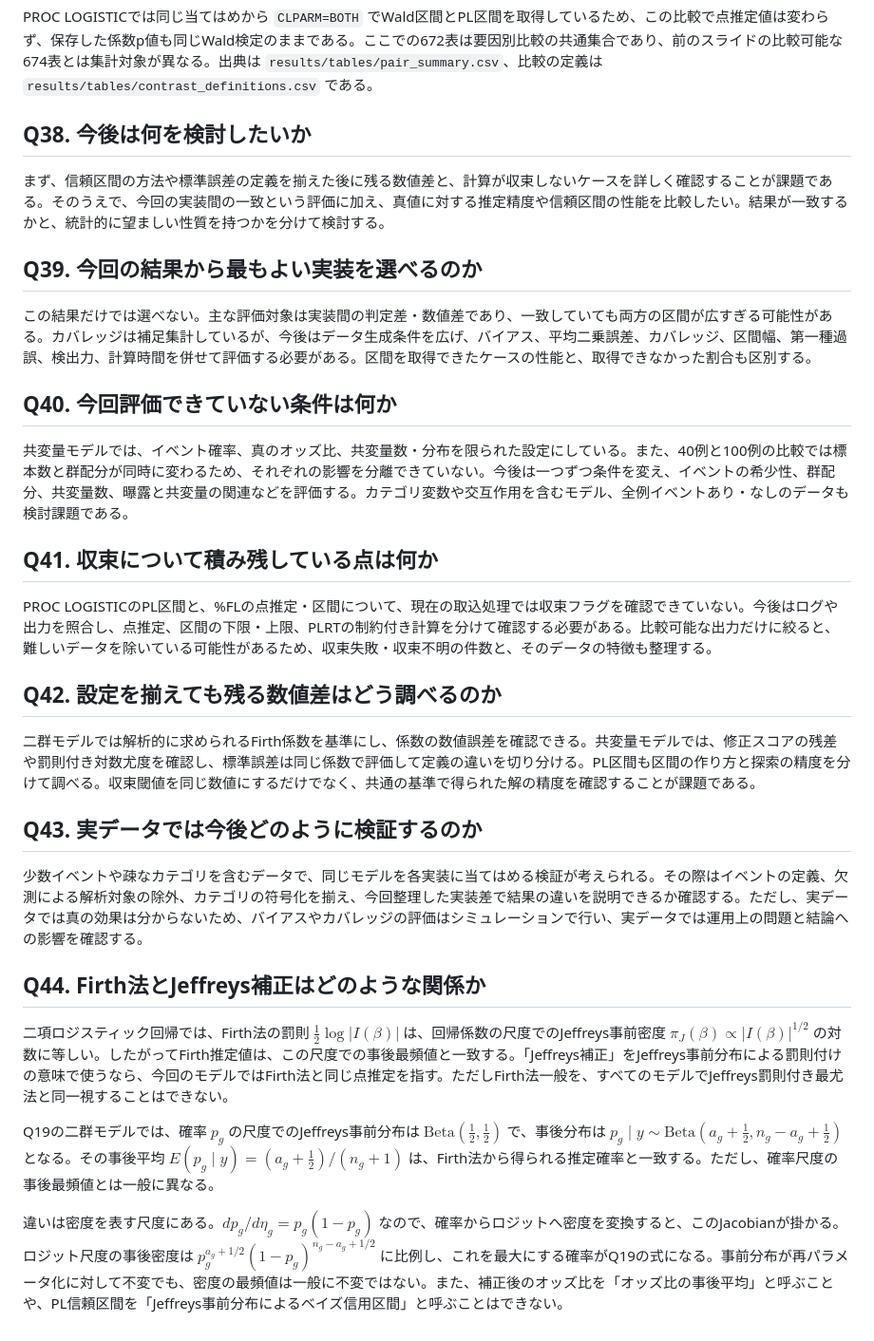
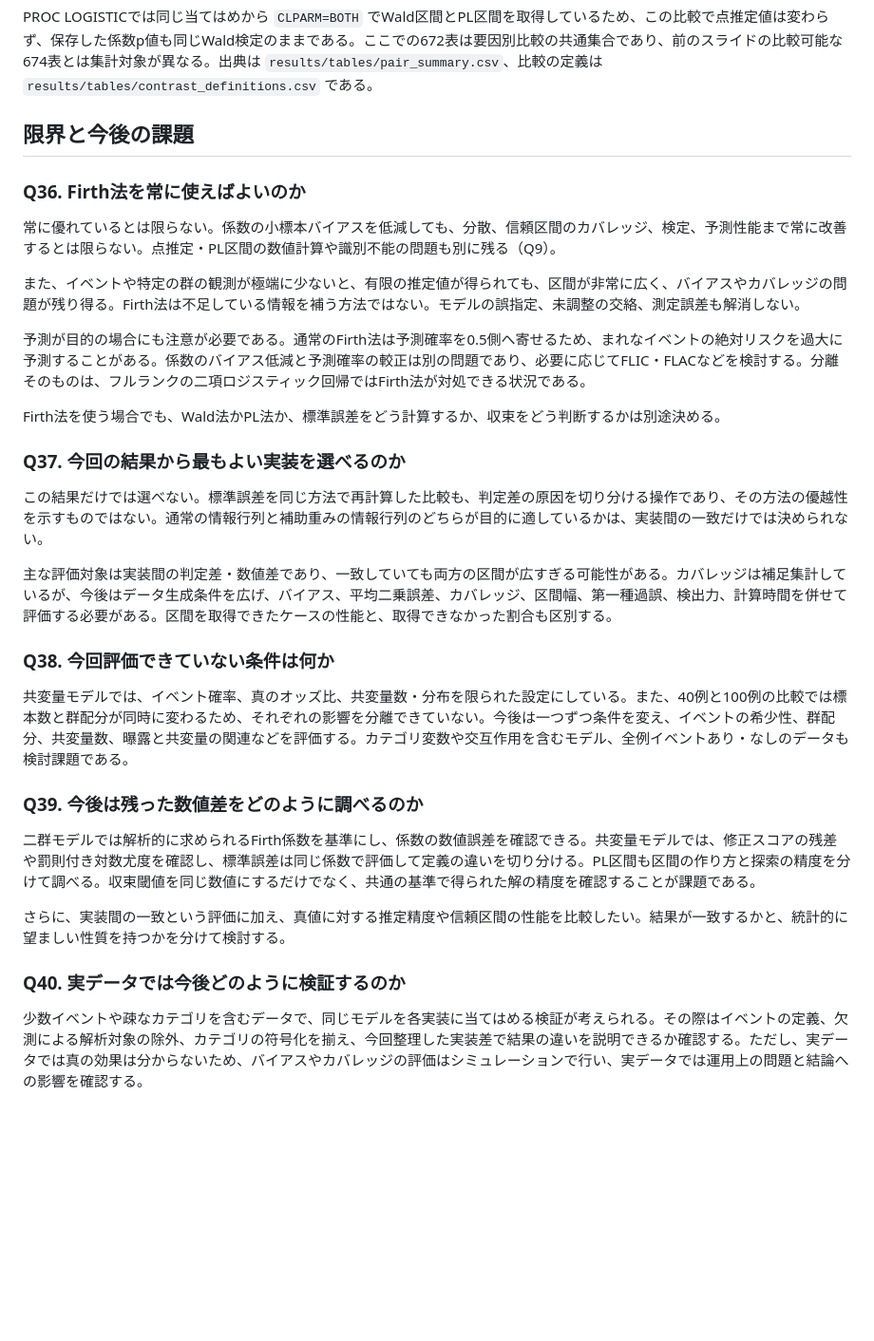
Before and after one commit to nissinbo/SUGI2026_firth, a Markdown page: presentation/qa.md, the part around one of its changes. Shown at 95% size. Drawn GitHub-style; blank space fills up the shorter version.

```diff
--- a/presentation/qa.md
+++ b/presentation/qa.md
@@ -159,29 +218,36 @@ PROC LOGISTICではODSの `ParameterEstimates`、`CLParmWald`、`CLParmPL`、`Co
 
 PROC LOGISTICでは同じ当てはめから `CLPARM=BOTH` でWald区間とPL区間を取得しているため、この比較で点推定値は変わらず、保存した係数p値も同じWald検定のままである。ここでの672表は要因別比較の共通集合であり、前のスライドの比較可能な674表とは集計対象が異なる。出典は `results/tables/pair_summary.csv`、比較の定義は `results/tables/contrast_definitions.csv` である。
 
-## Q38. 今後は何を検討したいか
-まず、信頼区間の方法や標準誤差の定義を揃えた後に残る数値差と、計算が収束しないケースを詳しく確認することが課題である。そのうえで、今回の実装間の一致という評価に加え、真値に対する推定精度や信頼区間の性能を比較したい。結果が一致するかと、統計的に望ましい性質を持つかを分けて検討する。
+## 限界と今後の課題
 
-## Q39. 今回の結果から最もよい実装を選べるのか
-この結果だけでは選べない。主な評価対象は実装間の判定差・数値差であり、一致していても両方の区間が広すぎる可能性がある。カバレッジは補足集計しているが、今後はデータ生成条件を広げ、バイアス、平均二乗誤差、カバレッジ、区間幅、第一種過誤、検出力、計算時間を併せて評価する必要がある。区間を取得できたケースの性能と、取得できなかった割合も区別する。
+### Q36. Firth法を常に使えばよいのか
 
-## Q40. 今回評価できていない条件は何か
+常に優れているとは限らない。係数の小標本バイアスを低減しても、分散、信頼区間のカバレッジ、検定、予測性能まで常に改善するとは限らない。点推定・PL区間の数値計算や識別不能の問題も別に残る（Q9）。
+
+また、イベントや特定の群の観測が極端に少ないと、有限の推定値が得られても、区間が非常に広く、バイアスやカバレッジの問題が残り得る。Firth法は不足している情報を補う方法ではない。モデルの誤指定、未調整の交絡、測定誤差も解消しない。
+
+予測が目的の場合にも注意が必要である。通常のFirth法は予測確率を0.5側へ寄せるため、まれなイベントの絶対リスクを過大に予測することがある。係数のバイアス低減と予測確率の較正は別の問題であり、必要に応じてFLIC・FLACなどを検討する。分離そのものは、フルランクの二項ロジスティック回帰ではFirth法が対処できる状況である。
+
+Firth法を使う場合でも、Wald法かPL法か、標準誤差をどう計算するか、収束をどう判断するかは別途決める。
+
+<!-- 根拠：Kosmidis & Firth (2021), doi:10.1093/biomet/asaa052; Puhr et al. (2017), doi:10.1002/sim.7273。 -->
+
+### Q37. 今回の結果から最もよい実装を選べるのか
+
+この結果だけでは選べない。標準誤差を同じ方法で再計算した比較も、判定差の原因を切り分ける操作であり、その方法の優越性を示すものではない。通常の情報行列と補助重みの情報行列のどちらが目的に適しているかは、実装間の一致だけでは決められない。
+
+主な評価対象は実装間の判定差・数値差であり、一致していても両方の区間が広すぎる可能性がある。カバレッジは補足集計しているが、今後はデータ生成条件を広げ、バイアス、平均二乗誤差、カバレッジ、区間幅、第一種過誤、検出力、計算時間を併せて評価する必要がある。区間を取得できたケースの性能と、取得できなかった割合も区別する。
+
+### Q38. 今回評価できていない条件は何か
+
 共変量モデルでは、イベント確率、真のオッズ比、共変量数・分布を限られた設定にしている。また、40例と100例の比較では標本数と群配分が同時に変わるため、それぞれの影響を分離できていない。今後は一つずつ条件を変え、イベントの希少性、群配分、共変量数、曝露と共変量の関連などを評価する。カテゴリ変数や交互作用を含むモデル、全例イベントあり・なしのデータも検討課題である。
 
-## Q41. 収束について積み残している点は何か
-PROC LOGISTICのPL区間と、%FLの点推定・区間について、現在の取込処理では収束フラグを確認できていない。今後はログや出力を照合し、点推定、区間の下限・上限、PLRTの制約付き計算を分けて確認する必要がある。比較可能な出力だけに絞ると、難しいデータを除いている可能性があるため、収束失敗・収束不明の件数と、そのデータの特徴も整理する。
+### Q39. 今後は残った数値差をどのように調べるのか
 
-## Q42. 設定を揃えても残る数値差はどう調べるのか
 二群モデルでは解析的に求められるFirth係数を基準にし、係数の数値誤差を確認できる。共変量モデルでは、修正スコアの残差や罰則付き対数尤度を確認し、標準誤差は同じ係数で評価して定義の違いを切り分ける。PL区間も区間の作り方と探索の精度を分けて調べる。収束閾値を同じ数値にするだけでなく、共通の基準で得られた解の精度を確認することが課題である。
 
-## Q43. 実データでは今後どのように検証するのか
+さらに、実装間の一致という評価に加え、真値に対する推定精度や信頼区間の性能を比較したい。結果が一致するかと、統計的に望ましい性質を持つかを分けて検討する。
+
+### Q40. 実データでは今後どのように検証するのか
+
 少数イベントや疎なカテゴリを含むデータで、同じモデルを各実装に当てはめる検証が考えられる。その際はイベントの定義、欠測による解析対象の除外、カテゴリの符号化を揃え、今回整理した実装差で結果の違いを説明できるか確認する。ただし、実データでは真の効果は分からないため、バイアスやカバレッジの評価はシミュレーションで行い、実データでは運用上の問題と結論への影響を確認する。
-
-## Q44. Firth法とJeffreys補正はどのような関係か
-二項ロジスティック回帰では、Firth法の罰則 $`\tfrac12\log|I(\beta)|`$ は、回帰係数の尺度でのJeffreys事前密度 $`\pi_J(\beta)\propto|I(\beta)|^{1/2}`$ の対数に等しい。したがってFirth推定値は、この尺度での事後最頻値と一致する。「Jeffreys補正」をJeffreys事前分布による罰則付けの意味で使うなら、今回のモデルではFirth法と同じ点推定を指す。ただしFirth法一般を、すべてのモデルでJeffreys罰則付き最尤法と同一視することはできない。
-
-Q19の二群モデルでは、確率 $`p_g`$ の尺度でのJeffreys事前分布は $`\mathrm{Beta}(\tfrac12,\tfrac12)`$ で、事後分布は $`p_g\mid y\sim\mathrm{Beta}(a_g+\tfrac12,n_g-a_g+\tfrac12)`$ となる。その事後平均 $`E(p_g\mid y)=(a_g+\tfrac12)/(n_g+1)`$ は、Firth法から得られる推定確率と一致する。ただし、確率尺度の事後最頻値とは一般に異なる。
-
-違いは密度を表す尺度にある。$`dp_g/d\eta_g=p_g(1-p_g)`$ なので、確率からロジットへ密度を変換すると、このJacobianが掛かる。ロジット尺度の事後密度は $`p_g^{a_g+1/2}(1-p_g)^{n_g-a_g+1/2}`$ に比例し、これを最大にする確率がQ19の式になる。事前分布が再パラメータ化に対して不変でも、密度の最頻値は一般に不変ではない。また、補正後のオッズ比を「オッズ比の事後平均」と呼ぶことや、PL信頼区間を「Jeffreys事前分布によるベイズ信用区間」と呼ぶことはできない。
-
-<!-- 根拠：Firth (1993), doi:10.1093/biomet/80.1.27。二群モデルのBeta事後分布と密度変換はQ19のモデルから導出。 -->
```
Also changed, not shown: other parts of presentation/qa.md (+156 -97 lines).
